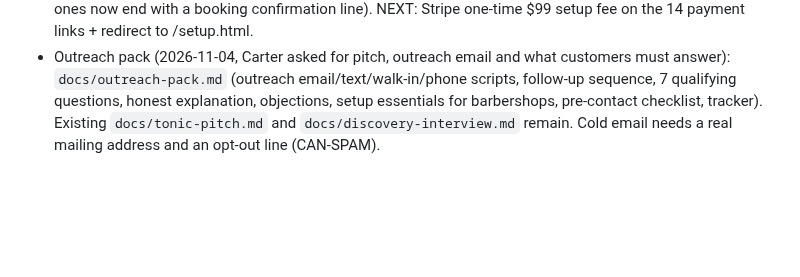
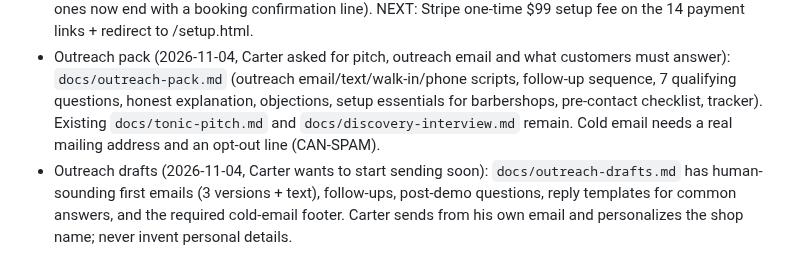
Before and after one commit to carterrobertson729-hub/ai-receptionist, a Markdown page: CLAUDE.md, the part around the change. Rendered like a GitHub page; blank space fills up the shorter version.

Commit message:
Add outreach drafts
Co-Authored-By: Claude Sonnet 5.5 <noreply@anthropic.com>
Claude-Session: https://claude.ai/code/session_01JqQMrTPByk9ELRvhcmwYr6

```diff
--- a/CLAUDE.md
+++ b/CLAUDE.md
@@ -191,3 +191,4 @@ Carter built one earlier attempt (a pressure washing receptionist on Retell + n8
 Roughly 30 to 40% of local service calls arrive after hours; about 28% of business calls go unanswered. Many ready-made AI receptionists already exist, and phone and scheduling software are adding the feature. Sales is the hard part. Goal: sign three paying businesses in one industry from a working demo before building much more.
 - Sign-out redirect + friendlier example calls (2026-11-03, version 2026-11-03c, Carter): signing out now sends the visitor to the home page (`/`, after Firebase finishes or a 1.5 s timeout). The example calls on index.html, barbershops.html and trades.html were rewritten in a warmer, more natural voice (and the barbershop/home ones now end with a booking confirmation line). NEXT: Stripe one-time $99 setup fee on the 14 payment links + redirect to /setup.html.
 - Outreach pack (2026-11-04, Carter asked for pitch, outreach email and what customers must answer): `docs/outreach-pack.md` (outreach email/text/walk-in/phone scripts, follow-up sequence, 7 qualifying questions, honest explanation, objections, setup essentials for barbershops, pre-contact checklist, tracker). Existing `docs/tonic-pitch.md` and `docs/discovery-interview.md` remain. Cold email needs a real mailing address and an opt-out line (CAN-SPAM).
+- Outreach drafts (2026-11-04, Carter wants to start sending soon): `docs/outreach-drafts.md` has human-sounding first emails (3 versions + text), follow-ups, post-demo questions, reply templates for common answers, and the required cold-email footer. Carter sends from his own email and personalizes the shop name; never invent personal details.
```
Also changed, not shown: docs/outreach-drafts.md (added, +110 -0 lines).
